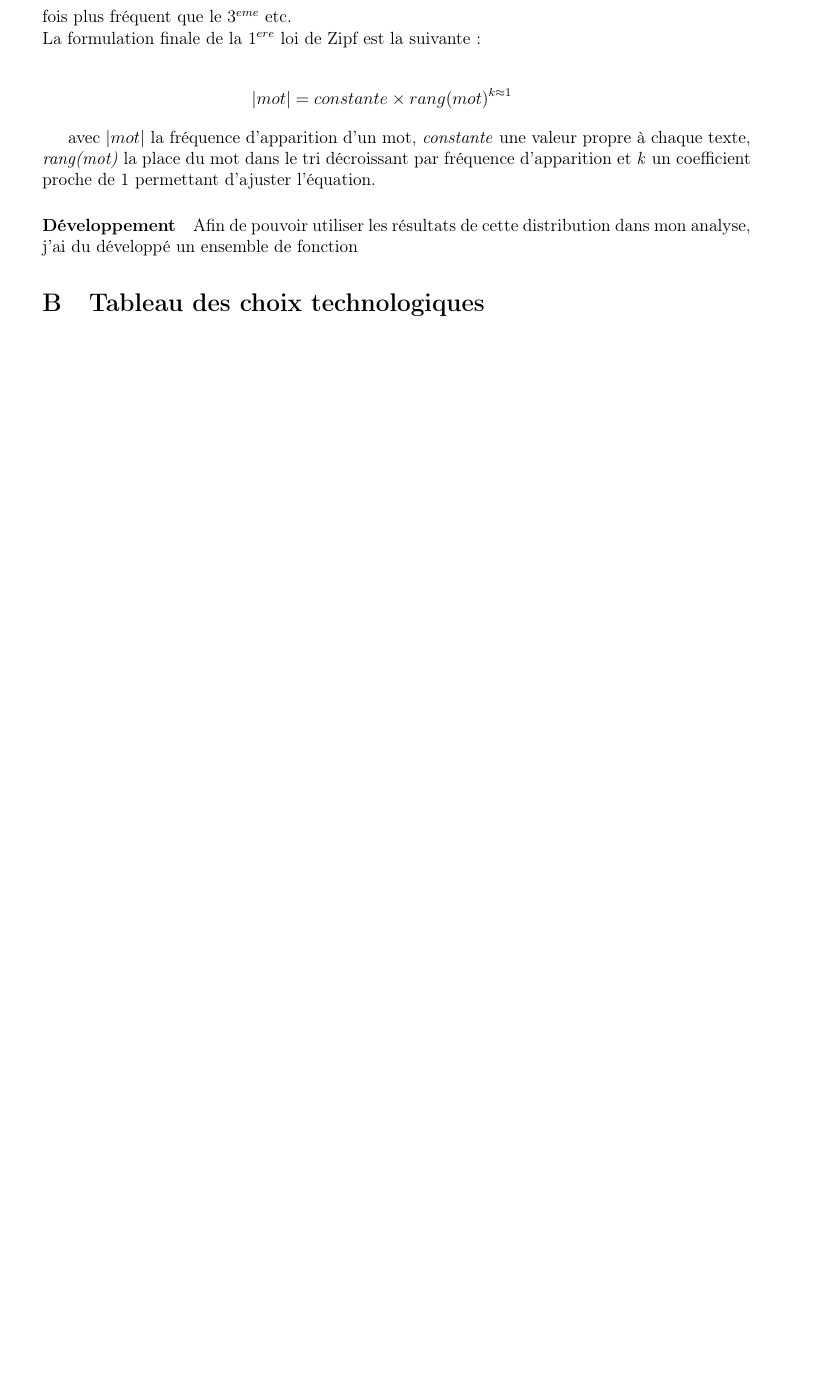
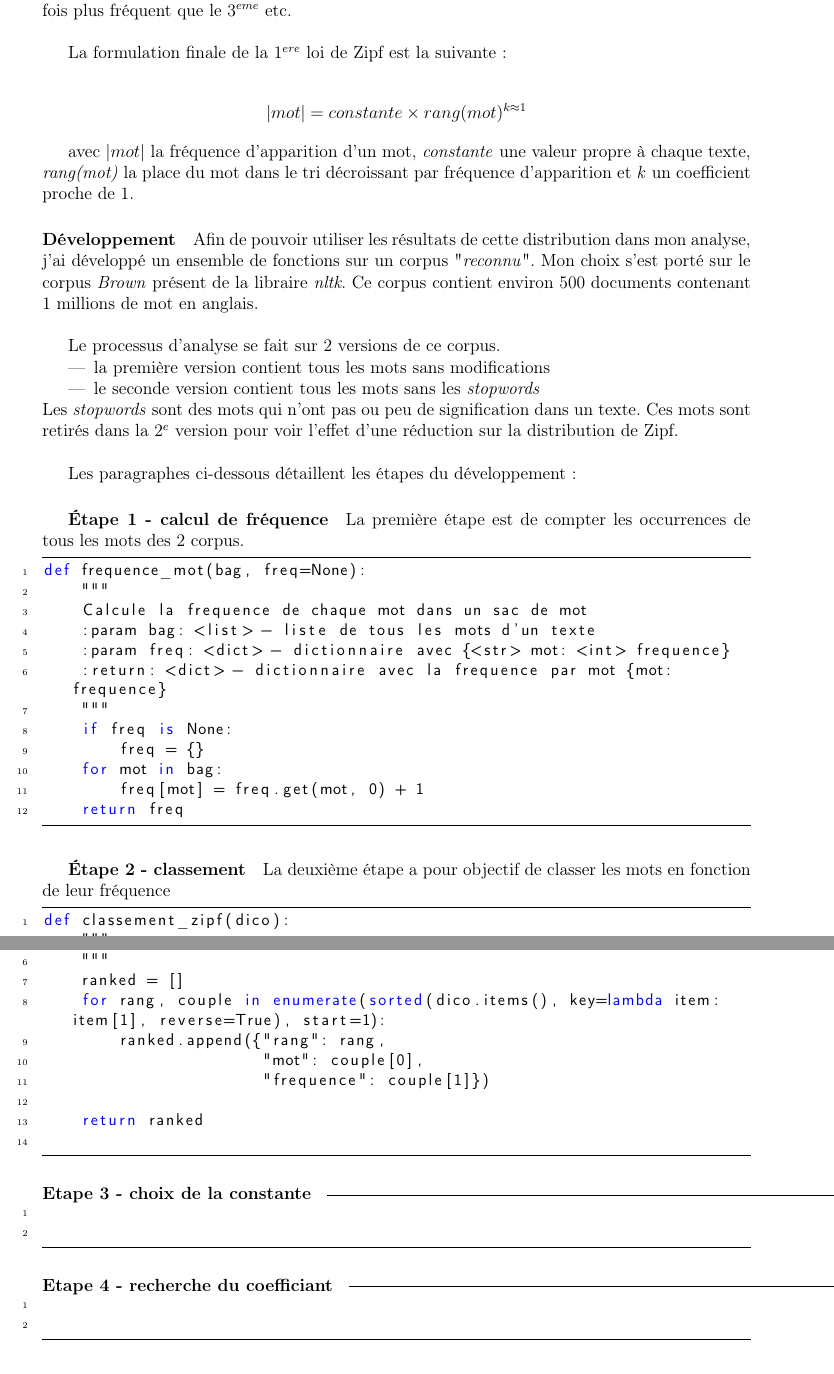
Before and after one commit to peredur0/mercury, a LaTeX document (03_Rapport/Rapport/IED_L3_Projet_Inglang_Fouille_IA.tex): part of page 3 of 3 before the commit and two parts of pages 3 and 4 of 5 after it, the two joined at a grey line, cut so that both start at the same text, the shorter picture padded with empty space. Compiled offline with pdfLaTeX.

Commit message:
Travaille sur le rapport final

```diff
--- a/03_Rapport/Rapport/IED_L3_Projet_Inglang_Fouille_IA.tex
+++ b/03_Rapport/Rapport/IED_L3_Projet_Inglang_Fouille_IA.tex
@@ -16,7 +16,7 @@
 %\usepackage{mathrsfs}
 
 % Package tableau
-%\usepackage{multirow}
+\usepackage{multirow}
 
 % Package insertion d'image
 %\usepackage{graphicx}
@@ -128,23 +130,82 @@
 		% Etudes des distributions
 		% Travail sur la distribution de zipf
 
+\newpage
 \appendix
 \section{Développement visualisation distribution de Zipf}
 	\paragraph{Présentation}
 		La loi de distribution de Zipf est une loi empirique (basée sur l'observation) qui veut que le mot le plus fréquent est, à peu de chose près, 2 fois plus fréquent que le $2^{eme}$, 3 fois plus fréquent que le $3^{eme}$ etc.\\
+
 		La formulation finale de la $1^{ere}$ loi de Zipf est la suivante :
 
-		\begin{eqnarray*}
+		\begin{align*}
 				|mot| = constante \times rang(mot)^{k \approx 1}
-		\end{eqnarray*}
+		\end{align*}
 
-		avec \emph{$|mot|$} la fréquence d'apparition d'un mot, \emph{constante} une valeur propre à chaque texte, \emph{rang(mot)} la place du mot dans le tri décroissant par fréquence d'apparition et \emph{k} un coefficient proche de 1 permettant d'ajuster l'équation.
+		avec \emph{$|mot|$} la fréquence d'apparition d'un mot, \emph{constante} une valeur propre à chaque texte, \emph{rang(mot)} la place du mot dans le tri décroissant par fréquence d'apparition et \emph{k} un coefficient proche de 1.
 
 	\paragraph{Développement}
-		Afin de pouvoir utiliser les résultats de cette distribution dans mon analyse, j'ai du développé un ensemble de fonction
+		Afin de pouvoir utiliser les résultats de cette distribution dans mon analyse, j'ai développé un ensemble de fonctions sur un corpus "\emph{reconnu}". Mon choix s'est porté sur le corpus \emph{Brown} présent de la libraire \emph{nltk}. Ce corpus contient environ 500 documents contenant 1 millions de mot en anglais.\\
+
+		Le processus d'analyse se fait sur 2 versions de ce corpus.
+		\begin{itemize}
+			\item la première version contient tous les mots sans modifications
+			\item le seconde version contient tous les mots sans les \emph{stopwords}
+		\end{itemize}
+		Les \emph{stopwords} sont des mots qui n'ont pas ou peu de signification dans un texte. Ces mots sont retirés dans la $2^e$ version pour voir l'effet d'une réduction sur la distribution de Zipf. \\
+
+		Les paragraphes ci-dessous détaillent les étapes du développement :
+
+		\subparagraph{Étape 1 - calcul de fréquence}
+			La première étape est de compter les occurrences de tous les mots des 2 corpus.
+			\begin{lstlisting}
+def frequence_mot(bag, freq=None):
+    """
+    Calcule la frequence de chaque mot dans un sac de mot
+    :param bag: <list> - liste de tous les mots d'un texte
+    :param freq: <dict> - dictionnaire avec {<str> mot: <int> frequence}
+    :return: <dict> - dictionnaire avec la frequence par mot {mot: frequence}
+    """
+    if freq is None:
+        freq = {}
+    for mot in bag:
+        freq[mot] = freq.get(mot, 0) + 1
+    return freq \end{lstlisting}
+
+		\subparagraph{Étape 2 - classement}
+			La deuxième étape a pour objectif de classer les mots en fonction de leur fréquence
+			\begin{lstlisting}
+def classement_zipf(dico):
+    """
+    Trie un dictionnaire de mots : occurence et leur assigne un rang en fonction du nombre d'occurence
+    :param dico: <dict> dictionnaire de mot: occurences
+    :return: <list> {"rang": <int>, "mot": <str>, "frequence": <int>}
+    """
+    ranked = []
+    for rang, couple in enumerate(sorted(dico.items(), key=lambda item: item[1], reverse=True), start=1):
+        ranked.append({"rang": rang,
+                       "mot": couple[0],
+                       "frequence": couple[1]})
+
+    return ranked
+			\end{lstlisting}
+
+		\subparagraph{Etape 3 - choix de la constante}
+
+			\begin{lstlisting}
+
+			\end{lstlisting}
 
 
+		\subparagraph{Etape 4 - recherche du coefficiant}
+			\begin{lstlisting}
 
+			\end{lstlisting}
+
+	\paragraph{Résultats}
+
+
+\newpage
 \section{Tableau des choix technologiques}
 	\begin{tabular}{|p{3cm}|c|p{4cm}|p{6cm}|}
 		\hline
```
Also changed, not shown: notes.txt (+7 -0 lines), 03_Rapport/Rapport/IED_L3_Projet_Inglang_Fouille_IA.pdf, 03_Rapport/Rapport/IED_L3_Projet_Inglang_Fouille_IA.tex (44 more changed lines), 1 other file.
